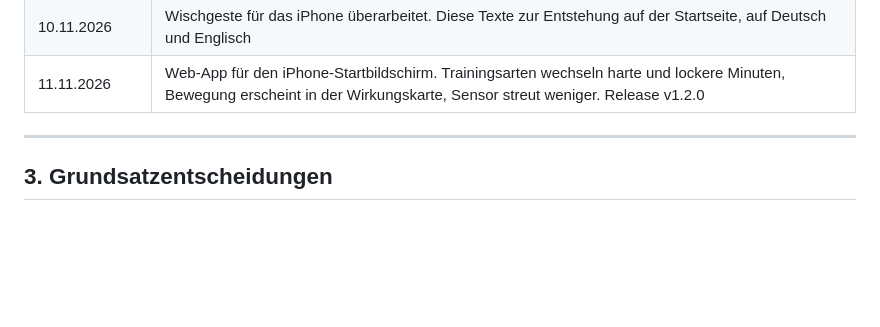
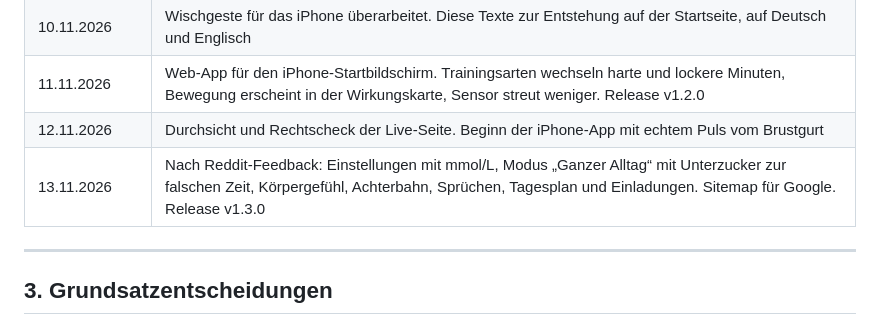
Before and after one commit to NojoMcDybo/nebel, a Markdown page: docs/40_Entstehung_ausfuehrlich.md, the part around the change. Rendered like a GitHub page; blank space fills up the shorter version.

```diff
--- a/docs/40_Entstehung_ausfuehrlich.md
+++ b/docs/40_Entstehung_ausfuehrlich.md
@@ -51,6 +51,8 @@ Am Anfang standen ein interaktiver Prototyp (`index.html`) mit einer eigenen, ve
 | 09.11.2026 | Sprachwahl im Hinweisfenster. Reserven füllen sich beim Essen, Hinweis „Heißhunger“. Bewegungssystem abgeglichen, Training absagbar. Lange Nachwirkung der Bewegung kalibriert |
 | 10.11.2026 | Wischgeste für das iPhone überarbeitet. Diese Texte zur Entstehung auf der Startseite, auf Deutsch und Englisch |
 | 11.11.2026 | Web-App für den iPhone-Startbildschirm. Trainingsarten wechseln harte und lockere Minuten, Bewegung erscheint in der Wirkungskarte, Sensor streut weniger. Release v1.2.0 |
+| 12.11.2026 | Durchsicht und Rechtscheck der Live-Seite. Beginn der iPhone-App mit echtem Puls vom Brustgurt |
+| 13.11.2026 | Nach Reddit-Feedback: Einstellungen mit mmol/L, Modus „Ganzer Alltag“ mit Unterzucker zur falschen Zeit, Körpergefühl, Achterbahn, Sprüchen, Tagesplan und Einladungen. Sitemap für Google. Release v1.3.0 |
 
 ---
 
```
Also changed, not shown: docs/00_Widerspruchspruefung_und_Changelog.md (+3 -0 lines), docs/40_Entstehung_ausfuehrlich.en.md (+2 -0 lines).
